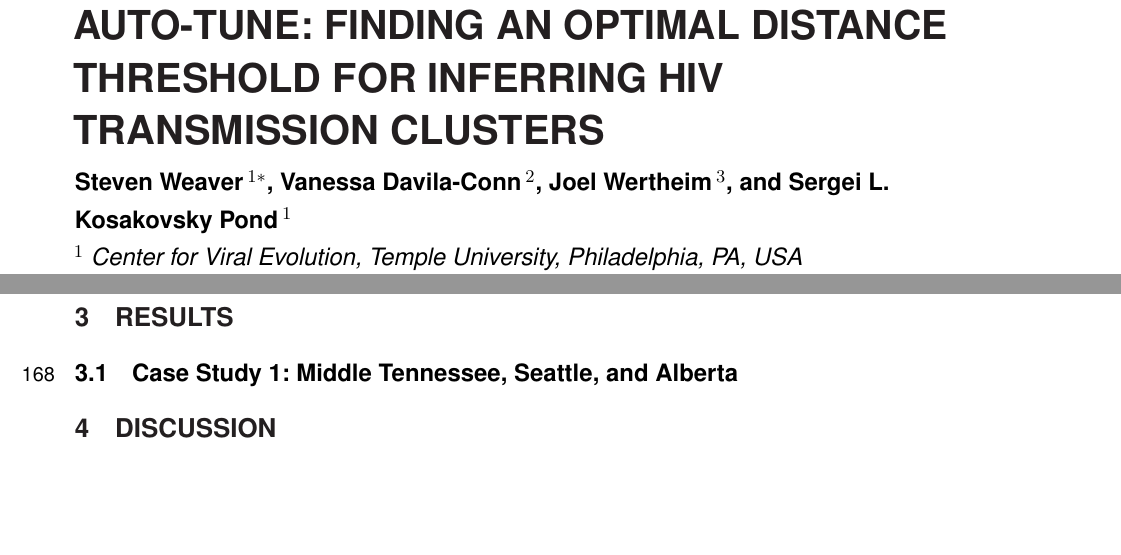
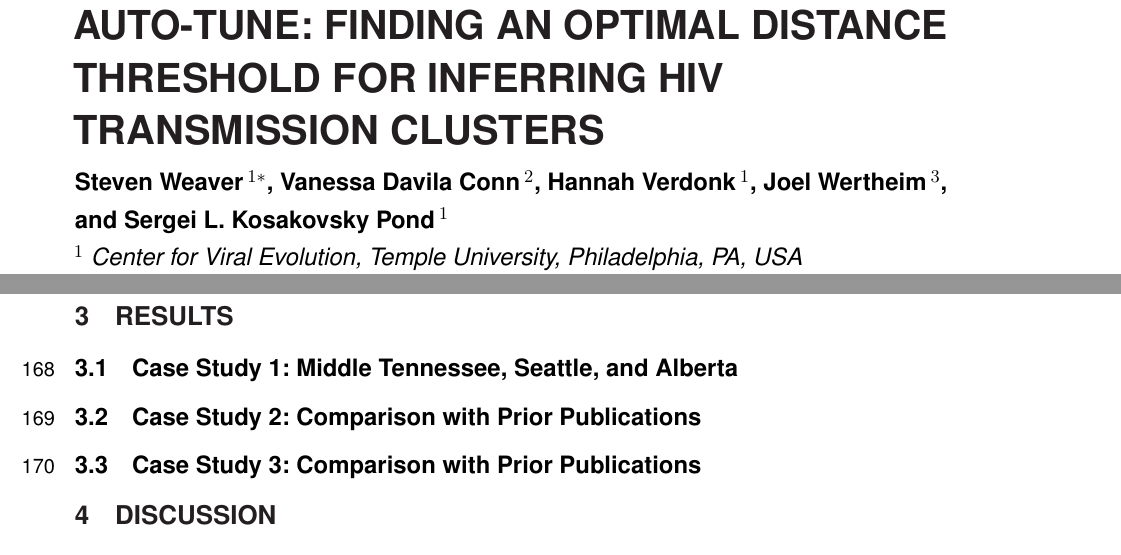
Before and after one commit to veg/autotune-paper, a LaTeX document (frontiers.tex): two parts of pages 1 and 5 of 7, joined at a grey line, cut so that both start at the same text, the shorter picture padded with empty space. Compiled offline with pdfLaTeX.

Commit message:
sweaver edit

```diff
--- a/frontiers.tex
+++ b/frontiers.tex
@@ -29,7 +29,7 @@
 
 \def\keyFont{\fontsize{8}{11}\helveticabold }
 \def\firstAuthorLast{Weaver {et~al.}} %use et al only if is more than 1 author
-\def\Authors{Steven Weaver\,$^{1*}$, Vanessa Davila-Conn\,$^{2}$, Joel Wertheim\,$^{3}$, and Sergei L. Kosakovsky Pond\,$^{1}$}
+\def\Authors{Steven Weaver\,$^{1*}$, Vanessa Davila Conn\,$^{2}$, Hannah Verdonk\,$^{1}$, Joel Wertheim\,$^{3}$, and Sergei L. Kosakovsky Pond\,$^{1}$}
 % Affiliations should be keyed to the author's name with superscript numbers and be listed as follows: Laboratory, Institute, Department, Organization, City, State abbreviation (USA, Canada, Australia), and Country (without detailed address information such as city zip codes or street names).
 % If one of the authors has a change of address, list the new address below the correspondence details using a superscript symbol and use the same symbol to indicate the author in the author list.
 \def\Address{$^{1}$ Center for Viral Evolution, Temple University, Philadelphia, PA, USA \\
@@ -207,6 +207,10 @@ The site aims to offer a user-friendly interface for data visualization, playing
 
 \subsection{Case Study 1: Middle Tennessee, Seattle, and Alberta}
 
+\subsection{Case Study 2: Comparison with Prior Publications}
+
+\subsection{Case Study 3: Comparison with Prior Publications}
+
 
 \section{Discussion}
 
```
